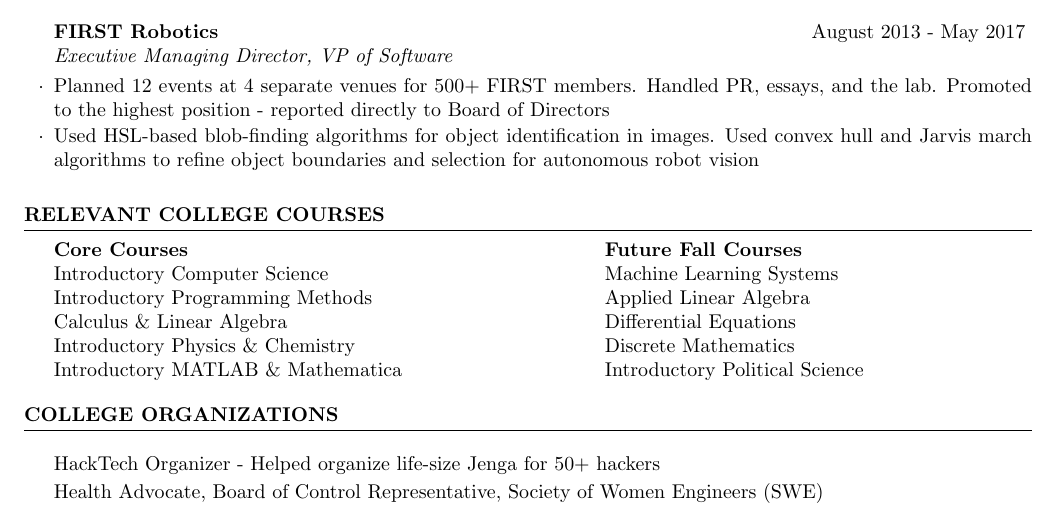
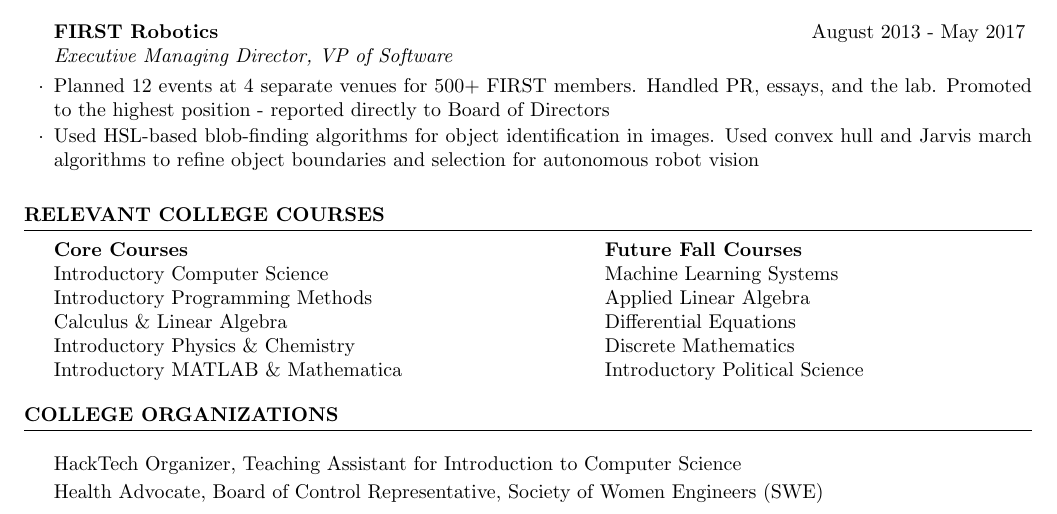
Before and after one commit to kargosh123/kargosh123.github.io, a LaTeX CV (cv_4.tex): part of the page, cut so that both start at the same text. Compiled offline with pdfLaTeX.

Commit message:
Updated Resume

```diff
--- a/cv_4.tex
+++ b/cv_4.tex
@@ -109,7 +109,7 @@ Software \& Tools & LaTeX, Excel, Mathematica, Github, Visual Studios \\
 
 %----------------------------------------------------------------------------------------
 \begin{rSection}{College Organizations} \itemsep -4pt
-\item HackTech Organizer - Helped organize life-size Jenga for 50+ hackers
+\item HackTech Organizer, Teaching Assistant for Introduction to Computer Science
 \item Health Advocate, Board of Control Representative, Society of Women Engineers (SWE)
 \end{rSection}
 
```
Also changed, not shown: NeymikaJain1819.pdf, old.pdf (added), 2 other files.
